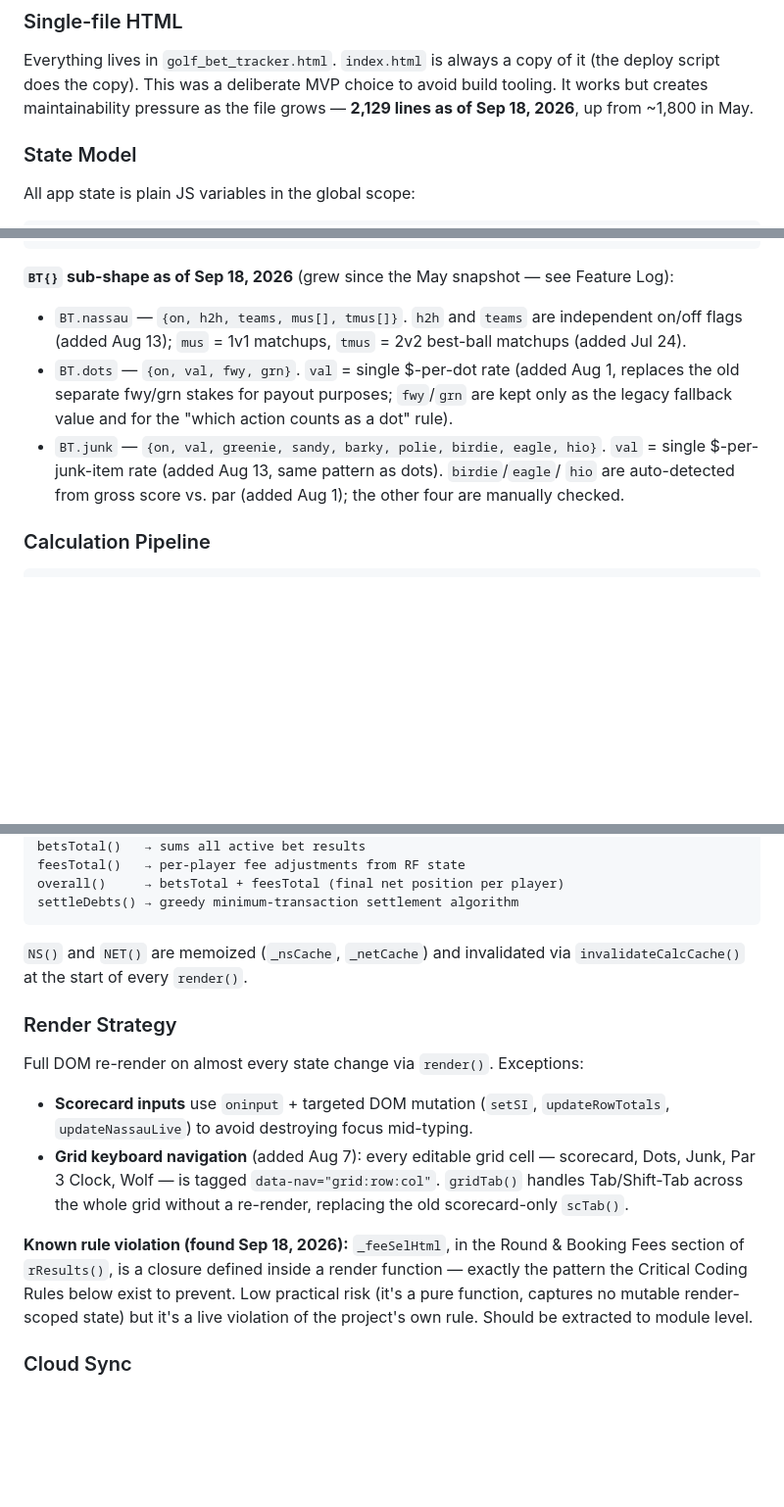
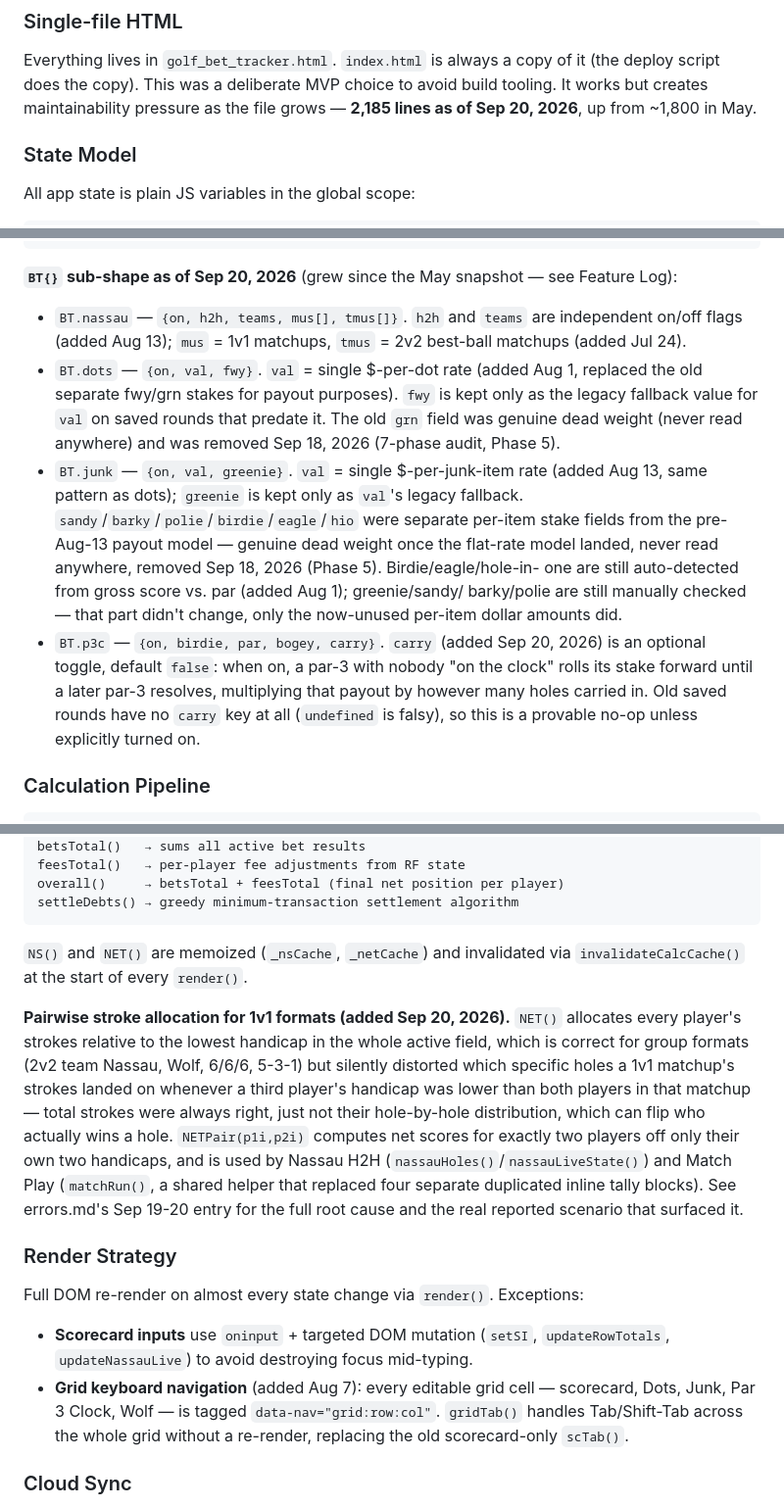
Before and after one commit to RuGinzo13/golf-bet-tracker, a Markdown page: summary.md, 3 parts joined by grey strips. Shown at 98% size. Rendered like a GitHub page; blank space fills up the shorter version.

Commit message:
Clean up stale Architecture section in summary.md
The Architecture - Key Decisions section still described BT.junk/
BT.dots with the dead per-item stake fields removed in Phase 5, the
_feeSelHtml closure as an unresolved violation (also fixed in Phase
5), and a stale line count -- none of that got swept when Phase 5-9
updated other parts of this file. Updated BT.junk/BT.dots to their
real current shape, added BT.p3c.carry and the NETPair/matchRun
pairwise stroke fix to the architecture description, removed the
resolved closure note, and refreshed the line count to match wc -l.

Co-Authored-By: Claude Sonnet 5 <noreply@anthropic.com>

````diff
--- a/summary.md
+++ b/summary.md
@@ -54,7 +54,7 @@ any deploy that didn't also get a manual commit alongside it. Now stages both fi
 Everything lives in `golf_bet_tracker.html`. `index.html` is always a copy of it
 (the deploy script does the copy). This was a deliberate MVP choice to avoid build
 tooling. It works but creates maintainability pressure as the file grows —
-**2,129 lines as of Sep 18, 2026**, up from ~1,800 in May.
+**2,185 lines as of Sep 20, 2026**, up from ~1,800 in May.
 
 ### State Model
 All app state is plain JS variables in the global scope:
@@ -75,17 +75,28 @@ rounds[]      saved round objects    — loaded from localStorage on start
 sG[]          saved golfer roster    — persists across rounds
 ```
 
-**`BT{}` sub-shape as of Sep 18, 2026** (grew since the May snapshot — see Feature Log):
+**`BT{}` sub-shape as of Sep 20, 2026** (grew since the May snapshot — see Feature Log):
 - `BT.nassau` — `{on, h2h, teams, mus[], tmus[]}`. `h2h` and `teams` are independent
   on/off flags (added Aug 13); `mus` = 1v1 matchups, `tmus` = 2v2 best-ball matchups
   (added Jul 24).
-- `BT.dots` — `{on, val, fwy, grn}`. `val` = single $-per-dot rate (added Aug 1,
-  replaces the old separate fwy/grn stakes for payout purposes; `fwy`/`grn` are kept
-  only as the legacy fallback value and for the "which action counts as a dot" rule).
-- `BT.junk` — `{on, val, greenie, sandy, barky, polie, birdie, eagle, hio}`. `val` =
-  single $-per-junk-item rate (added Aug 13, same pattern as dots). `birdie`/`eagle`/
-  `hio` are auto-detected from gross score vs. par (added Aug 1); the other four are
-  manually checked.
+- `BT.dots` — `{on, val, fwy}`. `val` = single $-per-dot rate (added Aug 1, replaced
+  the old separate fwy/grn stakes for payout purposes). `fwy` is kept only as the
+  legacy fallback value for `val` on saved rounds that predate it. The old `grn`
+  field was genuine dead weight (never read anywhere) and was removed Sep 18, 2026
+  (7-phase audit, Phase 5).
+- `BT.junk` — `{on, val, greenie}`. `val` = single $-per-junk-item rate (added Aug
+  13, same pattern as dots); `greenie` is kept only as `val`'s legacy fallback.
+  `sandy`/`barky`/`polie`/`birdie`/`eagle`/`hio` were separate per-item stake fields
+  from the pre-Aug-13 payout model — genuine dead weight once the flat-rate model
+  landed, never read anywhere, removed Sep 18, 2026 (Phase 5). Birdie/eagle/hole-in-
+  one are still auto-detected from gross score vs. par (added Aug 1); greenie/sandy/
+  barky/polie are still manually checked — that part didn't change, only the
+  now-unused per-item dollar amounts did.
+- `BT.p3c` — `{on, birdie, par, bogey, carry}`. `carry` (added Sep 20, 2026) is an
+  optional toggle, default `false`: when on, a par-3 with nobody "on the clock"
+  rolls its stake forward until a later par-3 resolves, multiplying that payout by
+  however many holes carried in. Old saved rounds have no `carry` key at all
+  (`undefined` is falsy), so this is a provable no-op unless explicitly turned on.
 
 ### Calculation Pipeline
 ```
@@ -108,6 +119,19 @@ settleDebts() → greedy minimum-transaction settlement algorithm
 `NS()` and `NET()` are memoized (`_nsCache`, `_netCache`) and invalidated via
 `invalidateCalcCache()` at the start of every `render()`.
 
+**Pairwise stroke allocation for 1v1 formats (added Sep 20, 2026).** `NET()`
+allocates every player's strokes relative to the lowest handicap in the whole
+active field, which is correct for group formats (2v2 team Nassau, Wolf, 6/6/6,
+5-3-1) but silently distorted which specific holes a 1v1 matchup's strokes landed
+on whenever a third player's handicap was lower than both players in that matchup
+— total strokes were always right, just not their hole-by-hole distribution, which
+can flip who actually wins a hole. `NETPair(p1i,p2i)` computes net scores for
+exactly two players off only their own two handicaps, and is used by Nassau H2H
+(`nassauHoles()`/`nassauLiveState()`) and Match Play (`matchRun()`, a shared helper
+that replaced four separate duplicated inline tally blocks). See errors.md's Sep
+19-20 entry for the full root cause and the real reported scenario that surfaced
+it.
+
 ### Render Strategy
 Full DOM re-render on almost every state change via `render()`. Exceptions:
 - **Scorecard inputs** use `oninput` + targeted DOM mutation (`setSI`, `updateRowTotals`,
@@ -116,12 +140,6 @@ Full DOM re-render on almost every state change via `render()`. Exceptions:
   Dots, Junk, Par 3 Clock, Wolf — is tagged `data-nav="grid:row:col"`. `gridTab()`
   handles Tab/Shift-Tab across the whole grid without a re-render, replacing the old
   scorecard-only `scTab()`.
-
-**Known rule violation (found Sep 18, 2026):** `_feeSelHtml`, in the Round & Booking
-Fees section of `rResults()`, is a closure defined inside a render function — exactly
-the pattern the Critical Coding Rules below exist to prevent. Low practical risk (it's
-a pure function, captures no mutable render-scoped state) but it's a live violation of
-the project's own rule. Should be extracted to module level.
 
 ### Cloud Sync
 - Login: user enters name + PIN → Worker checks KV → loads profile + rounds
````
